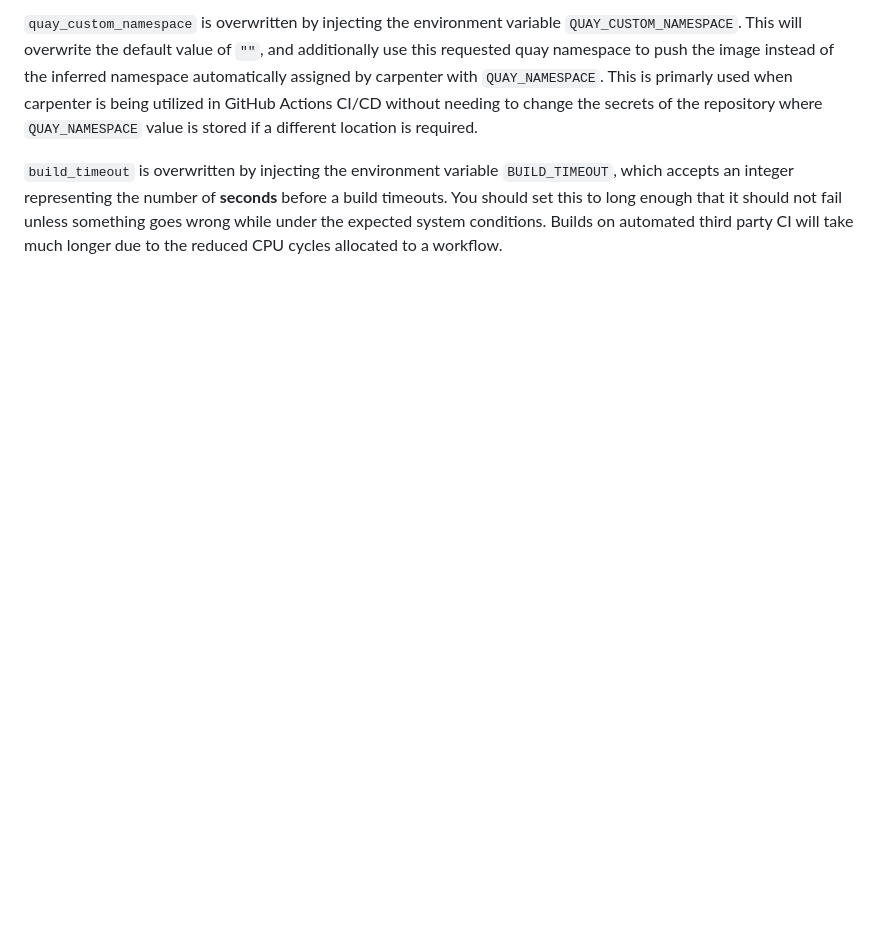
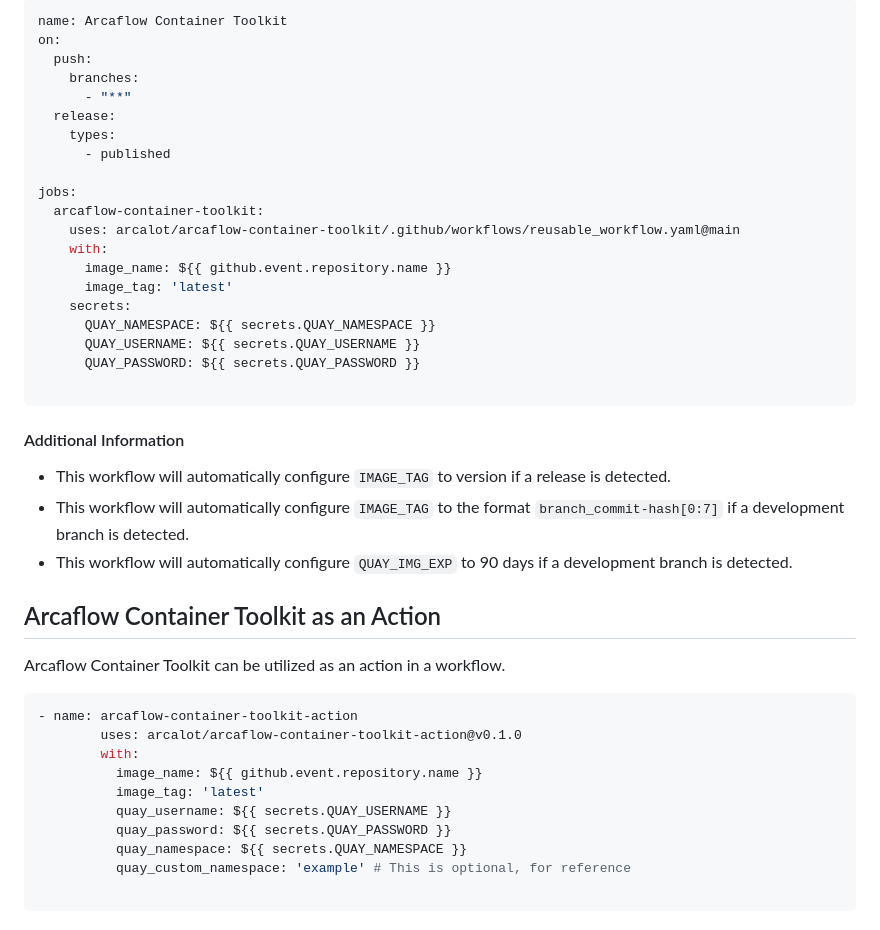
Before and after one commit to arcalot/arcaflow-container-toolkit, a Markdown page: README.md, the part around one of its changes. Drawn GitHub-style; blank space fills up the shorter version.

Commit message:
Initial commit

````diff
--- a/README.md
+++ b/README.md
@@ -116,4 +125,46 @@ Additionally, `build_timeout`,`quay_img_exp`, and `quay_custom_namespace` can be
 
-`quay_custom_namespace` is overwritten by injecting the environment variable `QUAY_CUSTOM_NAMESPACE`. This will overwrite the default value of `""`, and additionally use this requested quay namespace to push the image instead of the inferred namespace automatically assigned by carpenter with `QUAY_NAMESPACE`. This is primarly used when carpenter is being utilized in GitHub Actions CI/CD without needing to change the secrets of the repository where `QUAY_NAMESPACE` value is stored if a different location is required.
+```yaml
+name: Arcaflow Container Toolkit
+on:
+  push:
+    branches:
+      - "**"
+  release:
+    types:
+      - published
 
-`build_timeout` is overwritten by injecting the environment variable `BUILD_TIMEOUT`, which accepts an integer representing the number of **seconds** before a build timeouts. You should set this to long enough that it should not fail unless something goes wrong while under the expected system conditions. Builds on automated third party CI will take much longer due to the reduced CPU cycles allocated to a workflow.
+jobs:
+  arcaflow-container-toolkit:
+    uses: arcalot/arcaflow-container-toolkit/.github/workflows/reusable_workflow.yaml@main
+    with:
+      image_name: ${{ github.event.repository.name }}
+      image_tag: 'latest'
+    secrets:
+      QUAY_NAMESPACE: ${{ secrets.QUAY_NAMESPACE }}
+      QUAY_USERNAME: ${{ secrets.QUAY_USERNAME }}
+      QUAY_PASSWORD: ${{ secrets.QUAY_PASSWORD }}
+
+```
+
+#### Additional Information
+
+* This workflow will automatically configure `IMAGE_TAG` to version if a release is detected.
+* This workflow will automatically configure `IMAGE_TAG` to the format `branch_commit-hash[0:7]` if a development branch is detected.
+* This workflow will automatically configure `QUAY_IMG_EXP` to 90 days if a development branch is detected.
+
+## Arcaflow Container Toolkit as an Action
+
+Arcaflow Container Toolkit can be utilized as an action in a workflow.
+
+```yaml
+- name: arcaflow-container-toolkit-action
+        uses: arcalot/arcaflow-container-toolkit-action@v0.1.0
+        with:
+          image_name: ${{ github.event.repository.name }}
+          image_tag: 'latest'
+          quay_username: ${{ secrets.QUAY_USERNAME }}
+          quay_password: ${{ secrets.QUAY_PASSWORD }}
+          quay_namespace: ${{ secrets.QUAY_NAMESPACE }}
+          quay_custom_namespace: 'example' # This is optional, for reference
+
+```
````
Also changed, not shown: other parts of README.md (+83 -74 lines), img/act-logo.png (added), 1 other file.
